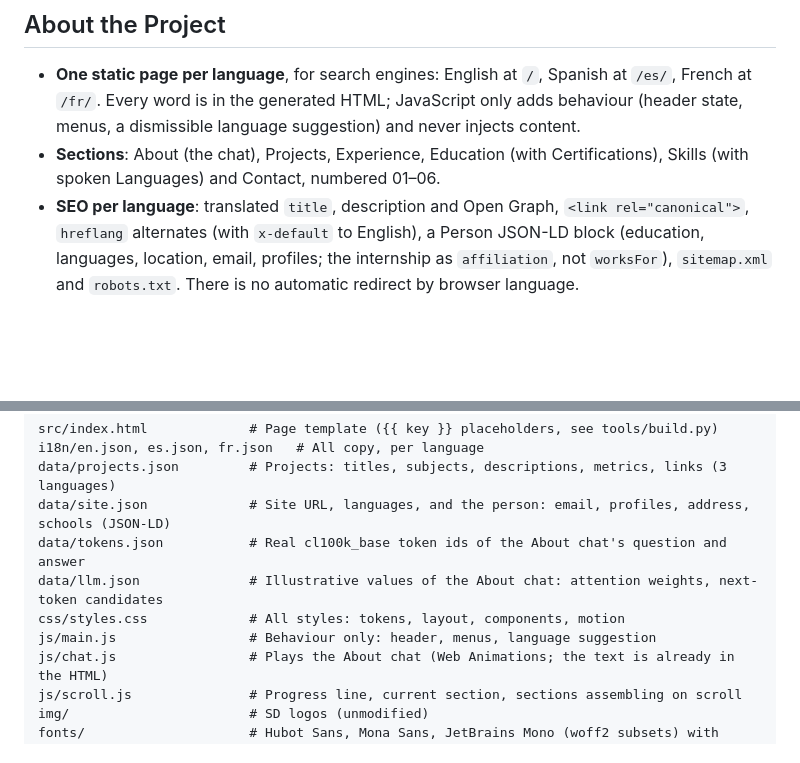
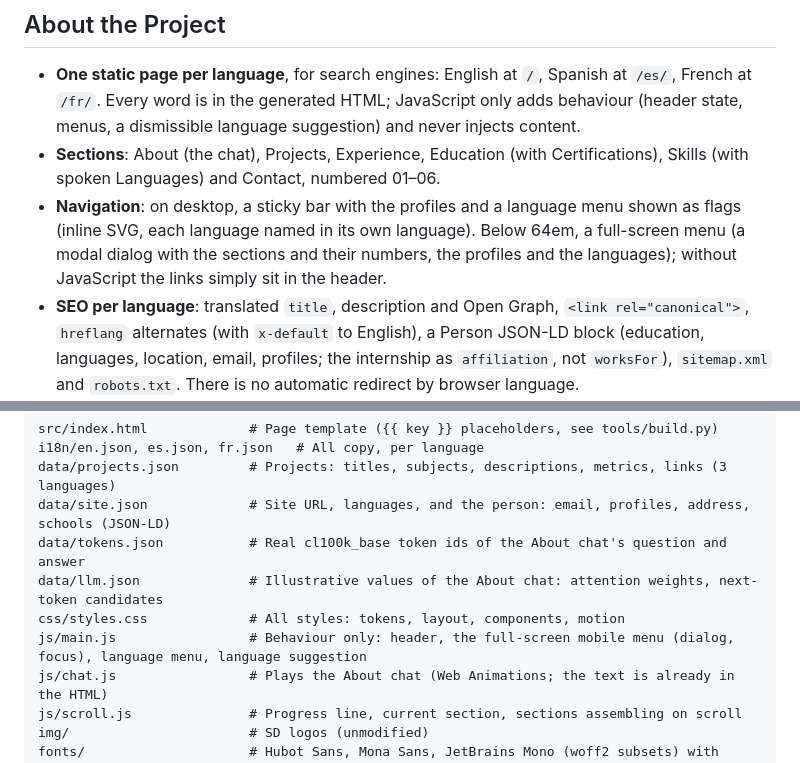
Before and after one commit to santiagodie/santiagodie.github.io, a Markdown page: README.md, 2 parts joined by grey strips. Rendered like a GitHub page; blank space fills up the shorter version.

```diff
--- a/README.md
+++ b/README.md
@@ -22,6 +22,7 @@
 
 - **One static page per language**, for search engines: English at `/`, Spanish at `/es/`, French at `/fr/`. Every word is in the generated HTML; JavaScript only adds behaviour (header state, menus, a dismissible language suggestion) and never injects content.
 - **Sections**: About (the chat), Projects, Experience, Education (with Certifications), Skills (with spoken Languages) and Contact, numbered 01–06.
+- **Navigation**: on desktop, a sticky bar with the profiles and a language menu shown as flags (inline SVG, each language named in its own language). Below 64em, a full-screen menu (a modal dialog with the sections and their numbers, the profiles and the languages); without JavaScript the links simply sit in the header.
 - **SEO per language**: translated `title`, description and Open Graph, `<link rel="canonical">`, `hreflang` alternates (with `x-default` to English), a Person JSON-LD block (education, languages, location, email, profiles; the internship as `affiliation`, not `worksFor`), `sitemap.xml` and `robots.txt`. There is no automatic redirect by browser language.
 - **Content lives in JSON**: interface text and personal content in `i18n/<lang>.json`, projects (with their three languages) in `data/projects.json`, shared data (profiles, email, address, schools) in `data/site.json`. The build fails with a clear message if any language misses a key, so a page with gaps is never published.
 - **Unpublished placeholders**: paragraphs and entries that start with `TODO` stay in `i18n/*.json` but are not published. A section left without content is left out with its menu link and its point on the progress line, and the other sections are renumbered 01, 02, 03... without gaps; it comes back by itself once it has content. Contact always shows the email, GitHub, LinkedIn and the location; the CV appears once the PDF exists.
@@ -57,7 +58,7 @@ data/site.json             # Site URL, languages, and the person: email, profile
 data/tokens.json           # Real cl100k_base token ids of the About chat's question and answer
 data/llm.json              # Illustrative values of the About chat: attention weights, next-token candidates
 css/styles.css             # All styles: tokens, layout, components, motion
-js/main.js                 # Behaviour only: header, menus, language suggestion
+js/main.js                 # Behaviour only: header, the full-screen mobile menu (dialog, focus), language menu, language suggestion
 js/chat.js                 # Plays the About chat (Web Animations; the text is already in the HTML)
 js/scroll.js               # Progress line, current section, sections assembling on scroll
 img/                       # SD logos (unmodified)
```
Also changed, not shown: DESIGN.md (+7 -4 lines), PRODUCT.md (+1 -1 lines).
